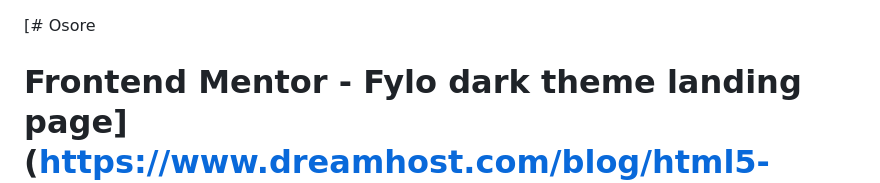
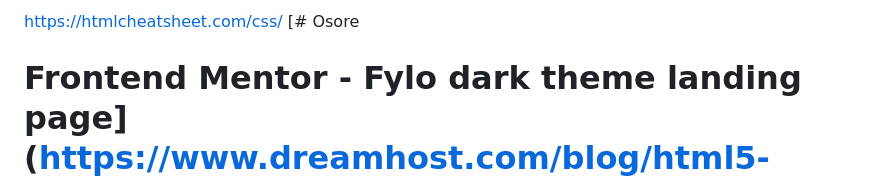
Before and after one commit to hazelgut/frontendmentor_fylo-dark-theme-landing-page, a Markdown page: README.md, the part around the change. Drawn GitHub-style.

```diff
--- a/README.md
+++ b/README.md
@@ -1,3 +1,4 @@
+https://htmlcheatsheet.com/css/
 [# Osore
 # Frontend Mentor - Fylo dark theme landing page](https://www.dreamhost.com/blog/html5-semantic/)
 
```
